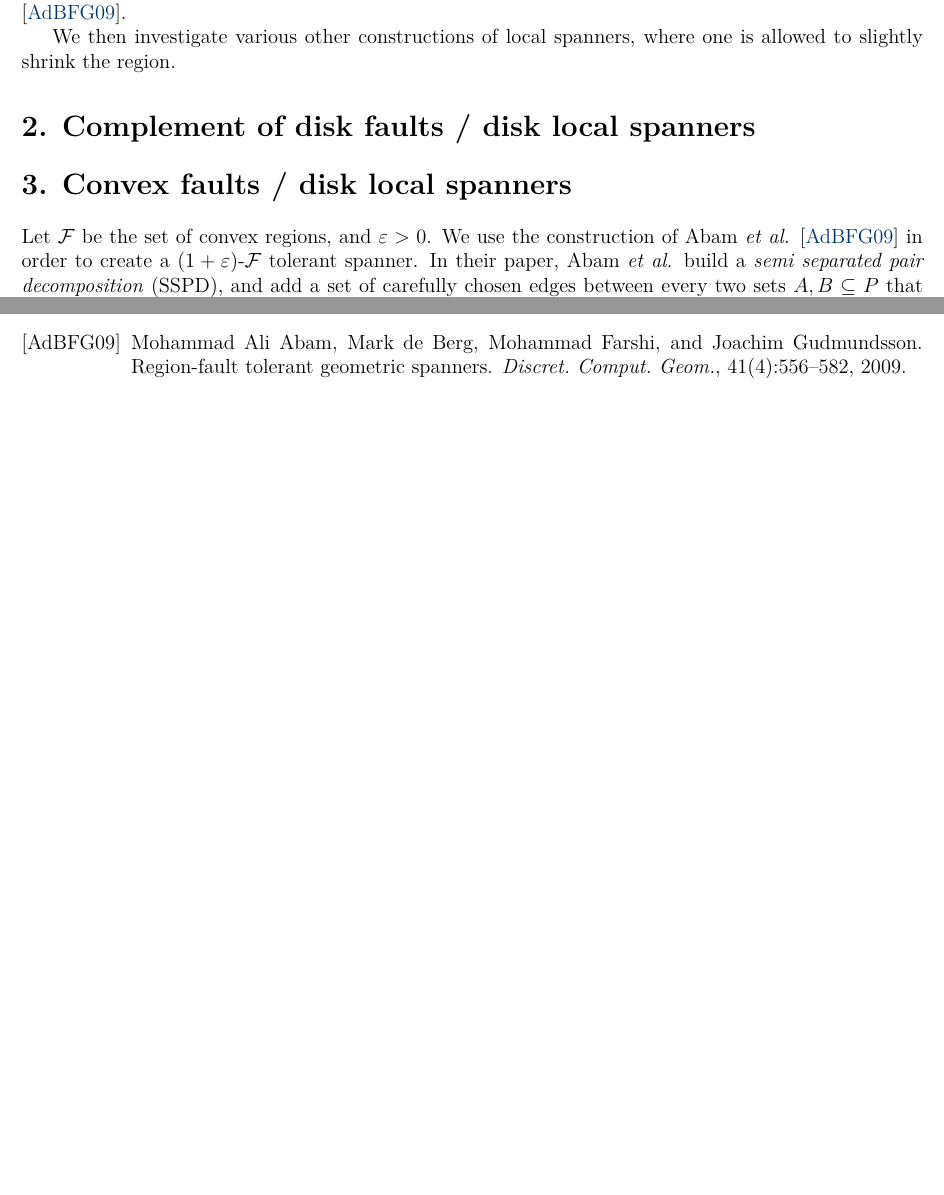
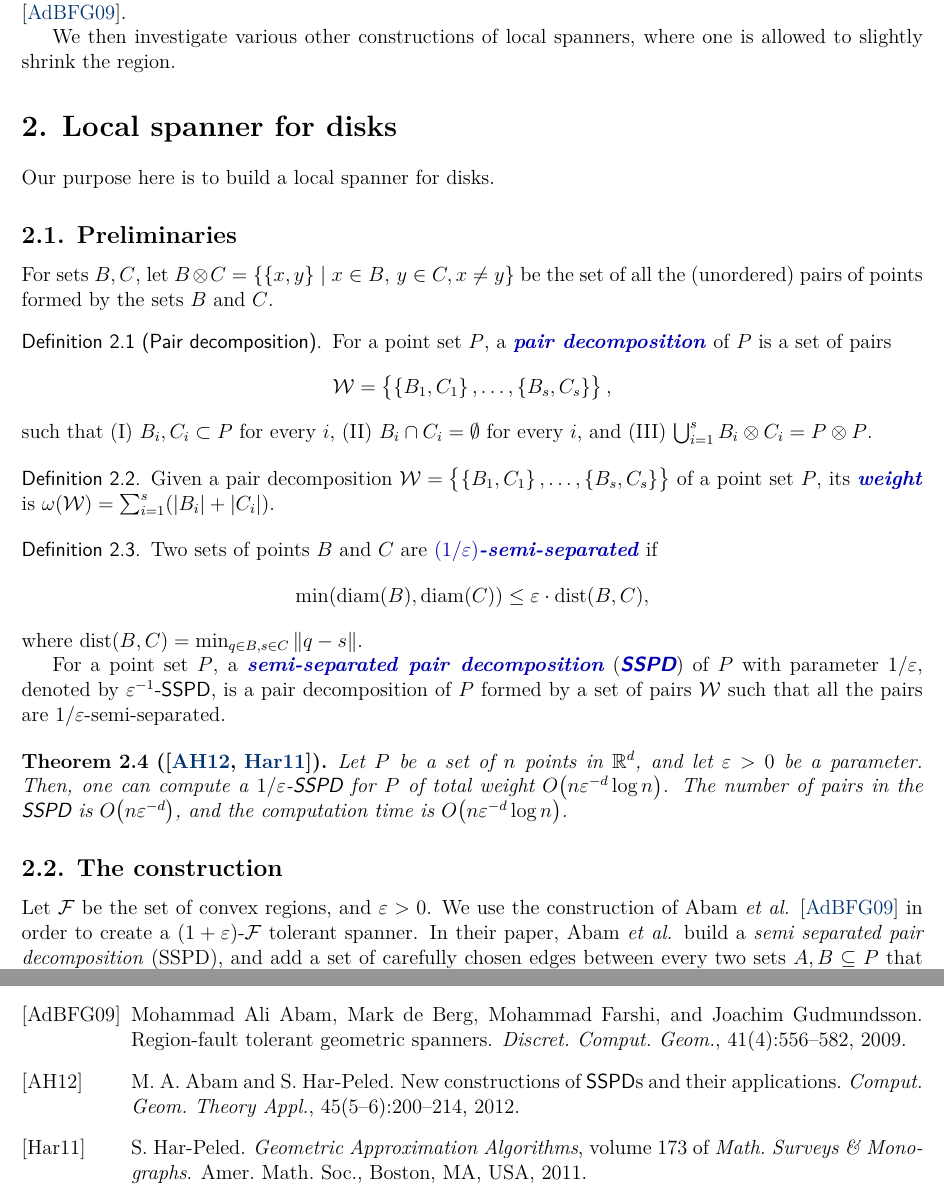
Before and after one commit to StavAshur/Fault-tolerant-spanners, a LaTeX document (ft_spanner.tex, which reads ft_spanner.bib): two parts of pages 2 and 10 of 10 before the commit and two parts of pages 2 and 11 of 11 after it, joined at a grey line, cut so that both start at the same text, the shorter picture padded with empty space. The pictures show the PDF file ft_spanner.pdf that the author committed with the source.

Commit message:
Cleanup continues

```diff
--- a/ft_spanner.bib
+++ b/ft_spanner.bib
@@ -1,3 +1,5 @@
+@string{AMS           = "Amer. Math. Soc."}
+@string{CGTA   = "Comput. Geom. Theory Appl."}
 @string{SOCG_1985 = "Proc. 1st Annu.  Sympos. Comput. Geom. {\em(SoCG)}"}
 
 
@@ -32,3 +34,12 @@
   note         = {To appear in Algorithmica},
   year         = 2021
 }
+
+
+@article{ah-ncsa-12,
+  author       = {M. A. Abam and S. {Har{-}Peled}},
+  title        = {New Constructions of \textsf{SSPD}s and their
+                  Applications},
+  journal      = CGTA,
+  volume       = 45,
+  number       = "5--6",
@@ -34,0 +56,6 @@
+  volume       = 173,
+  address      = {Boston, MA, USA},
+  year         = 2011,
+  url          = {http://sarielhp.org/book/},
+  doi          = {10.1090/surv/173}
+}
--- a/ft_spanner.tex
+++ b/ft_spanner.tex
@@ -98,6 +98,78 @@ where one is allowed to slightly shrink the region.
 
 
 \section{Local spanner for disks}
+
+Our purpose here is to build a local spanner for disks.
+
+\subsection{Preliminaries}
+
+For sets $B, C$, let
+$B \otimes C= \Set{\brc{x,y}}{ x\in B,\, y\in C, x \ne y }$ be the set
+of all the (unordered) pairs of points formed by the sets $B$ and $C$.
+
+\begin{defn}[Pair decomposition]
+    \deflab{pair:decomposition}%
+    %
+    For a point set $\PS$, a \emphic{pair
+       decomposition}{pair!decomposition} of $\PS$ is a set of pairs
+    \begin{equation*}
+        \WSPDRep = \brc{\bigl. \brc{B_1,C_1},\ldots,\brc{B_s,C_s}},
+    \end{equation*}
+    such that
+    \begin{enumerate*}[label=(\Roman*)]
+        \item $B_i,C_i\subset \PS$ for every $i$,
+        %
+        \item $B_i \cap C_i = \emptyset$ for every $i$, and
+        %
+        \item $\bigcup_{i=1}^s B_i \otimes C_i = \PS \otimes \PS$.
+    \end{enumerate*}
+\end{defn}
+
+\begin{defn}
+    Given a pair decomposition
+    $\WSPDRep = \brc{\bigl. \brc{B_1,C_1},\ldots,\brc{B_s, C_s}}$ of a
+    point set $\PS$, its \emphi{weight} is
+    $\WeightX{\WSPDRep} = \sum_{i=1}^s \pth{ \cardin{B_i } +
+       \cardin{C_i}}$.
+\end{defn}
+
+\newcommand{\PSB}{\Mh{B}}%
+\newcommand{\PSC}{\Mh{C}}%
+
+\begin{defn}%
+    Two sets of points $\PSB$ and $\PSC$ are
+    \emphic{$(1/\eps)$-semi-separated}%
+    {separated!semi-separated@$(1+\eps)$-semi-separated} if
+    \begin{equation*}
+        \min \pth{ \diameterX{\PSB}, \diameterX{\PSC} } \leq \eps \cdot
+        \DistSetY{\PSB}{\PSC},%
+    \end{equation*}
+    where
+    $\DistSetY{ \PSB}{\PSC} = \min_{\pb \in \PSB, \pc \in \PSC}
+    \dY{\pb}{\pc}$.
+
+    For a point set $\PS$, a \emphOnly{semi-separated pair
+       decomposition} (\emphOnly{\SSPD{}}) of $\PS$ with parameter
+    $1/\eps$, denoted by $\eps^{-1}$-\SSPD, is a pair decomposition of
+    $\PS$ formed by a set of pairs $\WSPDRep$ such that all the pairs
+    are $1/\eps$-semi-separated.
+\end{defn}
+
+\begin{theorem}[\cite{ah-ncsa-12,h-gaa-11}]
+    \thmlab{S:S:P:D:main}%
+    %
+    Let $\PS$ be a set of $n$ points in $\Re^d$, and let $\eps > 0$ be
+    a parameter. Then, one can compute a $1/\eps$-\SSPD for $\PS$ of
+    total weight $O\pth{n \eps^{-d} \log n}$. The number of pairs in
+    the \SSPD is $O\pth{n \eps^{-d}}$, and the computation time is
+    $O\pth{ n \eps^{-d} \log n }$.
+\end{theorem}
+
+
+
+%%%%%%%%%%%%%%%%%%%%%%%%%%%%%%%%%%%%%%%%%%%%%%%%%%%%%%%%%%%%%%%%%%%%%%%%%
+\subsection{The construction}
+
 
 Let $\FF$ be the set of convex regions, and $\eps>0$. We use the
 construction of Abam \etal \cite{abfg-rftgs-09} in order to create a
```
Also changed, not shown: prefix.tex (+13 -1 lines), ft_spanner.bbl, ft_spanner.pdf, ft_spanner.bib (10 more changed lines), 1 other file.
